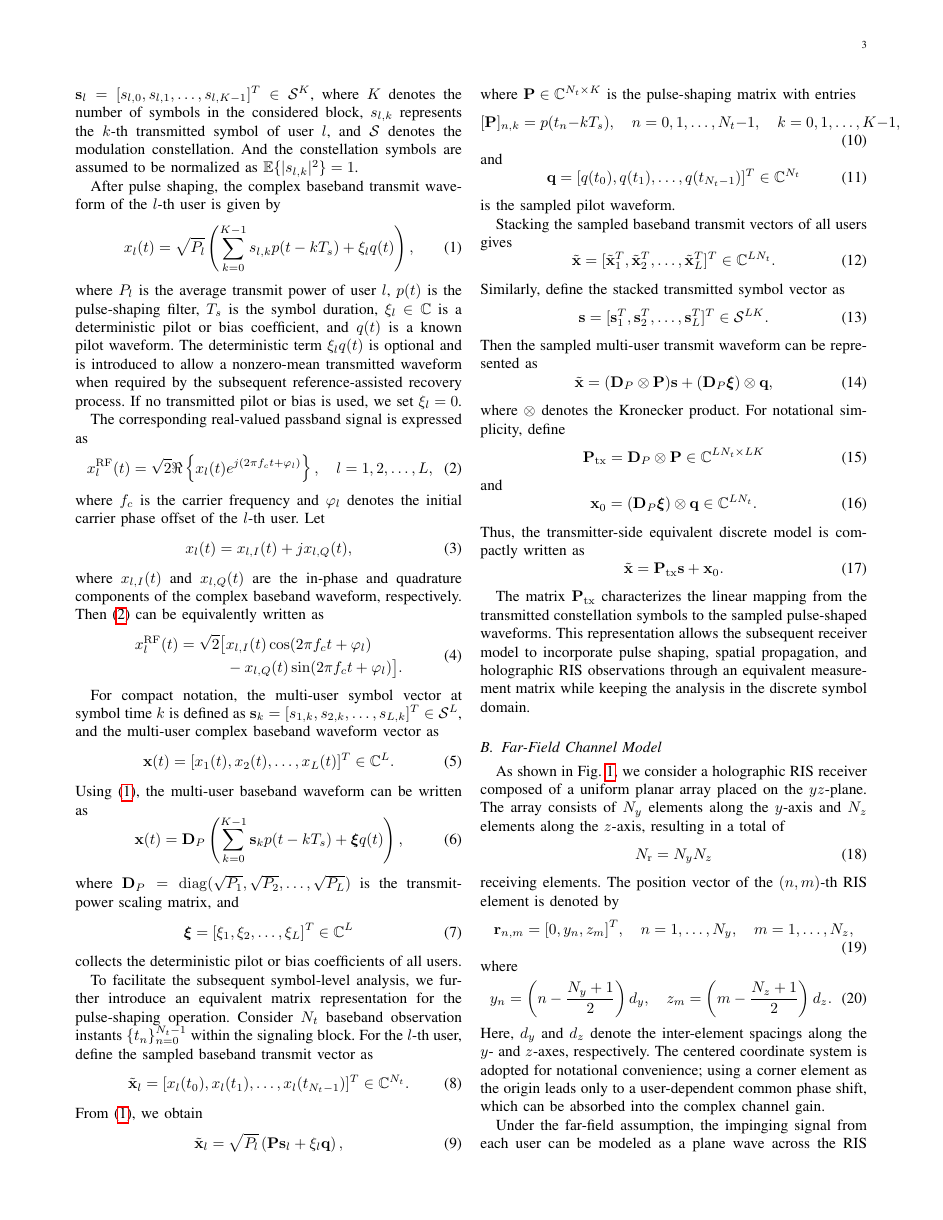
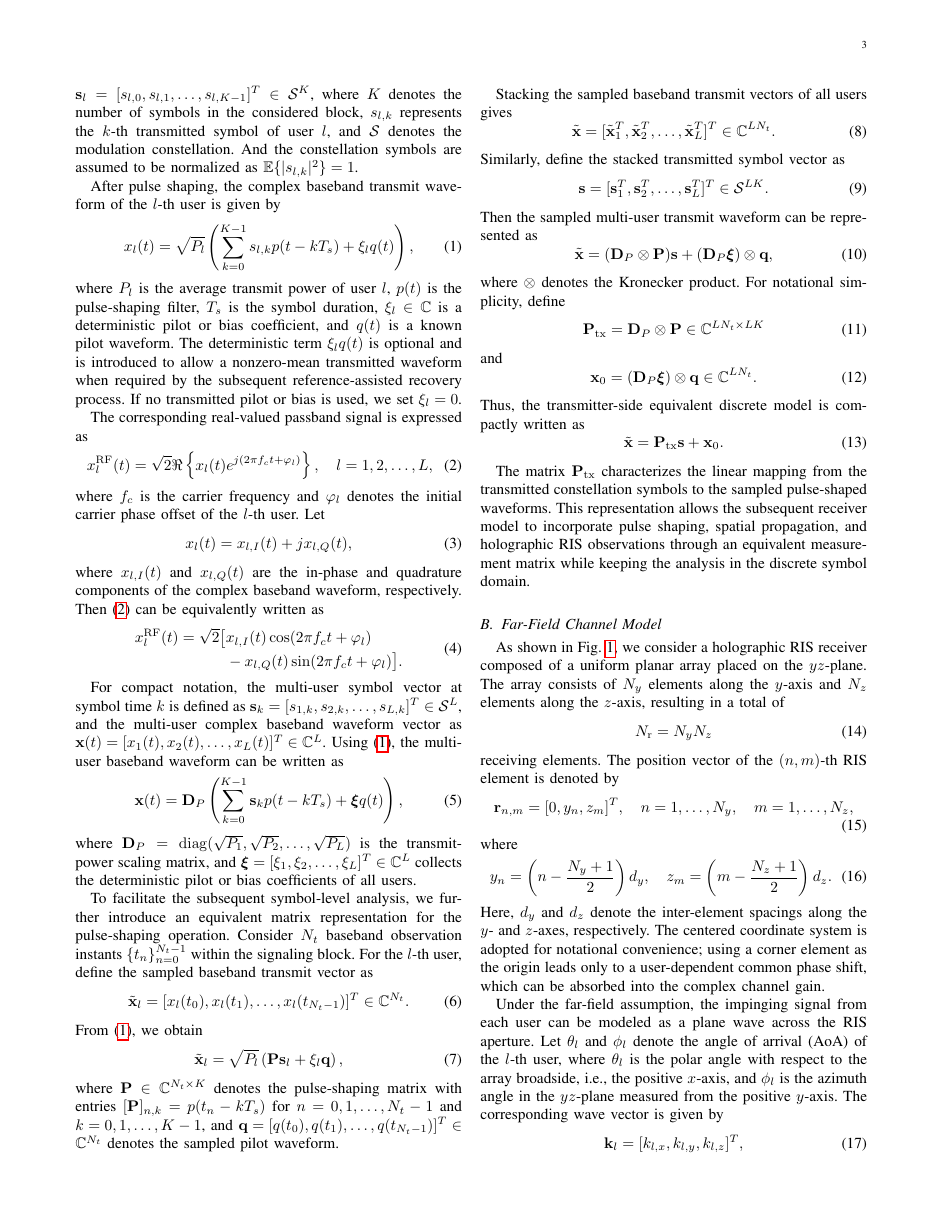
Before and after one commit to Broommuch/holographic-RIS, a LaTeX paper (main.tex): page 3 of 23. Compiled offline with pdfLaTeX.

Commit message:
修改了第二章第一节

```diff
--- a/main.tex
+++ b/main.tex
@@ -221,24 +206,8 @@ From \eqref{eq:baseband_signal_l}, we obtain
 \right),
 \label{eq:sampled_baseband_l}
 \end{equation}
-where $\mathbf{P}\in\mathbb{C}^{N_t\times K}$ is the pulse-shaping matrix with entries
-\begin{equation}
-[\mathbf{P}]_{n,k}
-=
-p(t_n-kT_s),
-\quad
-n=0,1,\ldots,N_t-1,\quad
-k=0,1,\ldots,K-1,
-\label{eq:pulse_shaping_matrix}
-\end{equation}
-and
-\begin{equation}
-\mathbf{q}
-=
-[q(t_0),q(t_1),\ldots,q(t_{N_t-1})]^T
-\in\mathbb{C}^{N_t}
-\end{equation}
-is the sampled pilot waveform.
+where $\mathbf{P}\in\mathbb{C}^{N_t\times K}$ denotes the pulse-shaping matrix with entries $[\mathbf{P}]_{n,k}=p(t_n-kT_s)$ for $n=0,1,\ldots,N_t-1$ and $k=0,1,\ldots,K-1$, and $\mathbf{q}=[q(t_0),q(t_1),\ldots,q(t_{N_t-1})]^T\in\mathbb{C}^{N_t}$ denotes the sampled pilot waveform.
+
 
 Stacking the sampled baseband transmit vectors of all users gives
 \begin{equation}
```
Also changed, not shown: main.pdf, main.tex (25 more changed lines), 3 other files.
